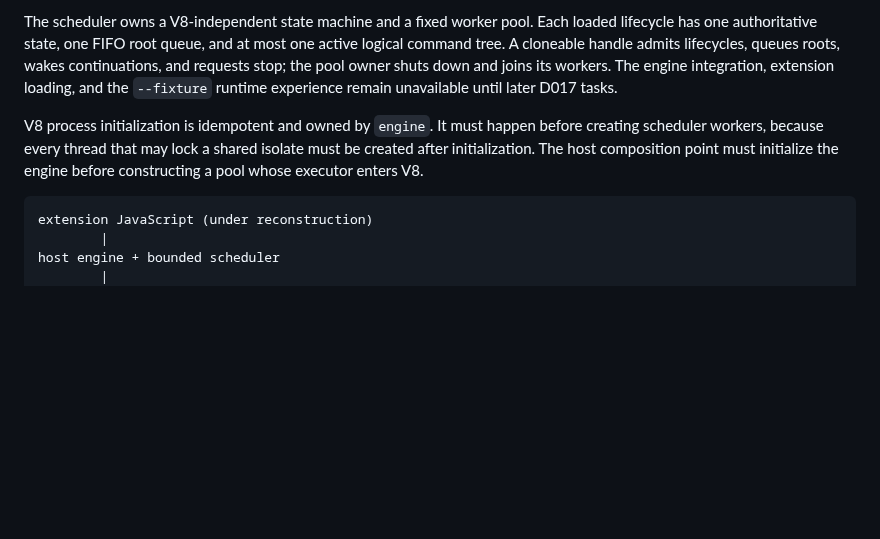
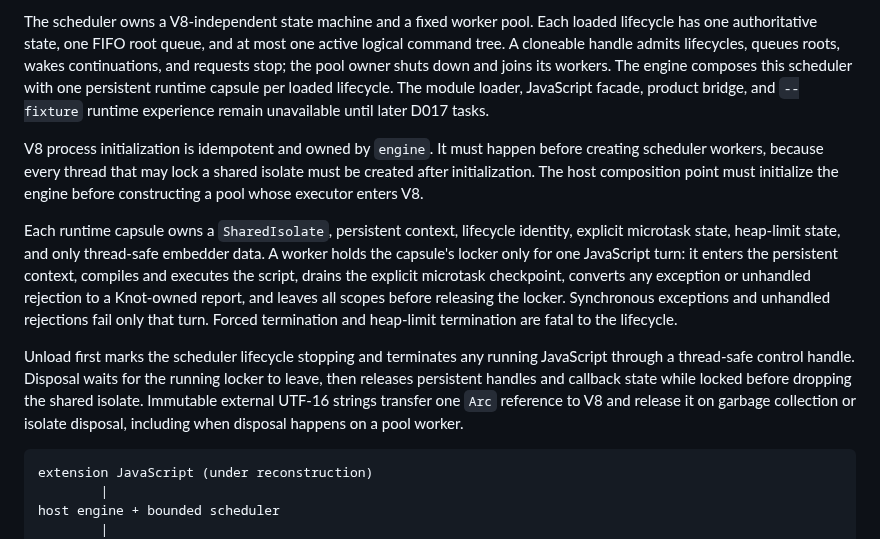
Before and after one commit to andreabergia/knot-editor, a Markdown page: docs/architecture/extension-host.md, the part around the change. Rendered like a GitHub page; blank space fills up the shorter version.

Commit message:
Record the isolate pool checkpoint

````diff
--- a/docs/architecture/extension-host.md
+++ b/docs/architecture/extension-host.md
@@ -21,13 +21,31 @@ The scheduler owns a V8-independent state machine and a fixed worker pool.
 Each loaded lifecycle has one authoritative state, one FIFO root queue, and at
 most one active logical command tree. A cloneable handle admits lifecycles,
 queues roots, wakes continuations, and requests stop; the pool owner shuts down
-and joins its workers. The engine integration, extension loading, and the
-`--fixture` runtime experience remain unavailable until later D017 tasks.
+and joins its workers. The engine composes this scheduler with one persistent
+runtime capsule per loaded lifecycle. The module loader, JavaScript facade,
+product bridge, and `--fixture` runtime experience remain unavailable until
+later D017 tasks.
 
 V8 process initialization is idempotent and owned by `engine`. It must happen
 before creating scheduler workers, because every thread that may lock a shared
 isolate must be created after initialization. The host composition point must
 initialize the engine before constructing a pool whose executor enters V8.
+
+Each runtime capsule owns a `SharedIsolate`, persistent context, lifecycle
+identity, explicit microtask state, heap-limit state, and only thread-safe
+embedder data. A worker holds the capsule's locker only for one JavaScript turn:
+it enters the persistent context, compiles and executes the script, drains the
+explicit microtask checkpoint, converts any exception or unhandled rejection
+to a Knot-owned report, and leaves all scopes before releasing the locker.
+Synchronous exceptions and unhandled rejections fail only that turn. Forced
+termination and heap-limit termination are fatal to the lifecycle.
+
+Unload first marks the scheduler lifecycle stopping and terminates any running
+JavaScript through a thread-safe control handle. Disposal waits for the running
+locker to leave, then releases persistent handles and callback state while
+locked before dropping the shared isolate. Immutable external UTF-16 strings
+transfer one `Arc` reference to V8 and release it on garbage collection or
+isolate disposal, including when disposal happens on a pool worker.
 
 ```text
 extension JavaScript (under reconstruction)
````
Also changed, not shown: docs/decisions.md (+4 -3 lines), docs/plans/d017-v8-isolate-pool-plan.md (+6 -6 lines).
